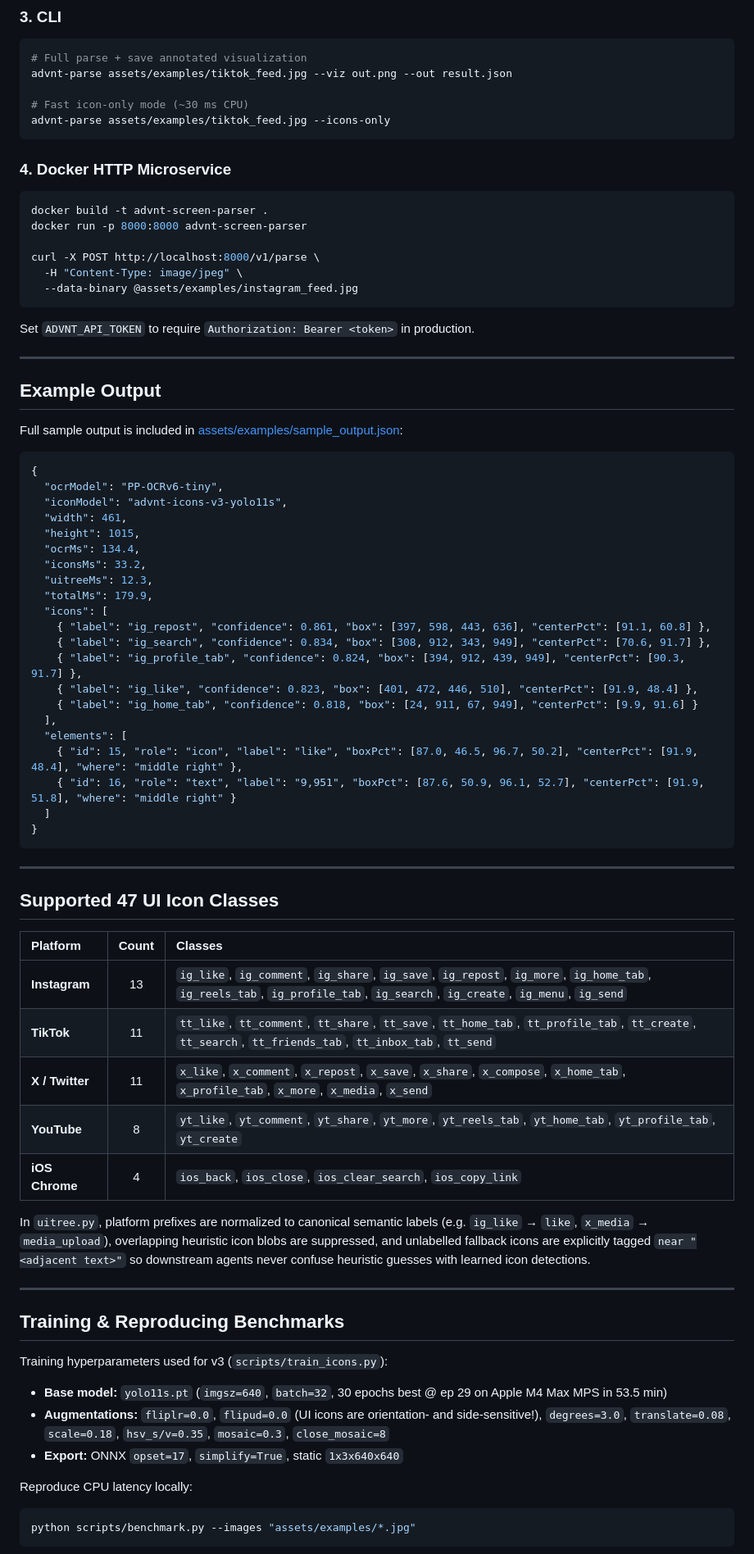
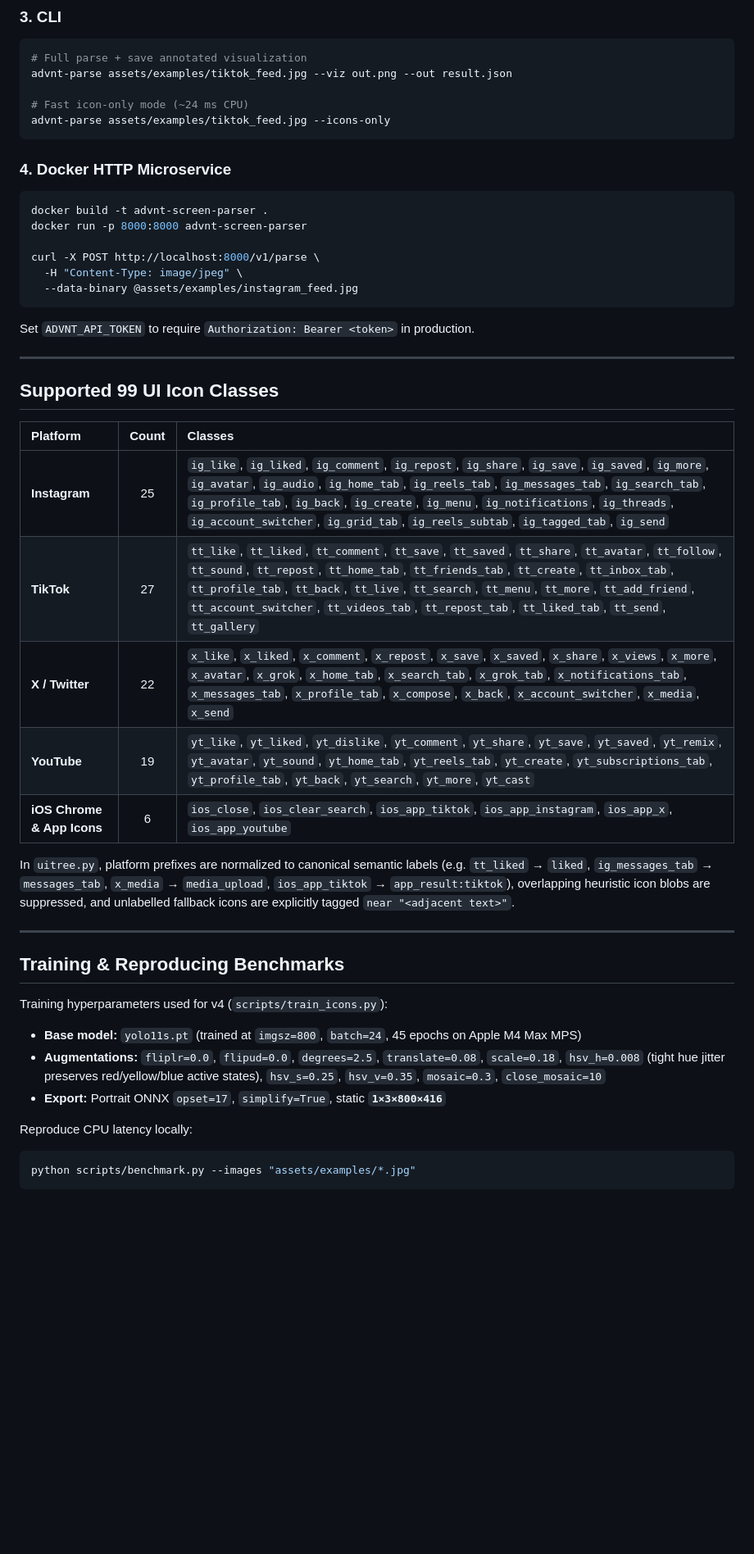
Before and after one commit to arthuryeti/advnt-screen-parser, a Markdown page: README.md, the part around one of its changes. Shown at 82% size. Rendered like a GitHub page; blank space fills up the shorter version.

````diff
--- a/README.md
+++ b/README.md
@@ -115,7 +110,7 @@ for el in result["elements"][:10]:
 # Full parse + save annotated visualization
 advnt-parse assets/examples/tiktok_feed.jpg --viz out.png --out result.json
 
-# Fast icon-only mode (~30 ms CPU)
+# Fast icon-only mode (~24 ms CPU)
 advnt-parse assets/examples/tiktok_feed.jpg --icons-only
 ```
 
@@ -134,56 +129,26 @@ Set `ADVNT_API_TOKEN` to require `Authorization: Bearer <token>` in production.
 
 ---
 
-## Example Output
-
-Full sample output is included in [assets/examples/sample_output.json](assets/examples/sample_output.json):
-
-```json
-{
-  "ocrModel": "PP-OCRv6-tiny",
-  "iconModel": "advnt-icons-v3-yolo11s",
-  "width": 461,
-  "height": 1015,
-  "ocrMs": 134.4,
-  "iconsMs": 33.2,
-  "uitreeMs": 12.3,
-  "totalMs": 179.9,
-  "icons": [
-    { "label": "ig_repost", "confidence": 0.861, "box": [397, 598, 443, 636], "centerPct": [91.1, 60.8] },
-    { "label": "ig_search", "confidence": 0.834, "box": [308, 912, 343, 949], "centerPct": [70.6, 91.7] },
-    { "label": "ig_profile_tab", "confidence": 0.824, "box": [394, 912, 439, 949], "centerPct": [90.3, 91.7] },
-    { "label": "ig_like", "confidence": 0.823, "box": [401, 472, 446, 510], "centerPct": [91.9, 48.4] },
-    { "label": "ig_home_tab", "confidence": 0.818, "box": [24, 911, 67, 949], "centerPct": [9.9, 91.6] }
-  ],
-  "elements": [
-    { "id": 15, "role": "icon", "label": "like", "boxPct": [87.0, 46.5, 96.7, 50.2], "centerPct": [91.9, 48.4], "where": "middle right" },
-    { "id": 16, "role": "text", "label": "9,951", "boxPct": [87.6, 50.9, 96.1, 52.7], "centerPct": [91.9, 51.8], "where": "middle right" }
-  ]
-}
-```
-
----
-
-## Supported 47 UI Icon Classes
+## Supported 99 UI Icon Classes
 
 | Platform | Count | Classes |
 | :--- | :---: | :--- |
-| **Instagram** | 13 | `ig_like`, `ig_comment`, `ig_share`, `ig_save`, `ig_repost`, `ig_more`, `ig_home_tab`, `ig_reels_tab`, `ig_profile_tab`, `ig_search`, `ig_create`, `ig_menu`, `ig_send` |
-| **TikTok** | 11 | `tt_like`, `tt_comment`, `tt_share`, `tt_save`, `tt_home_tab`, `tt_profile_tab`, `tt_create`, `tt_search`, `tt_friends_tab`, `tt_inbox_tab`, `tt_send` |
-| **X / Twitter** | 11 | `x_like`, `x_comment`, `x_repost`, `x_save`, `x_share`, `x_compose`, `x_home_tab`, `x_profile_tab`, `x_more`, `x_media`, `x_send` |
-| **YouTube** | 8 | `yt_like`, `yt_comment`, `yt_share`, `yt_more`, `yt_reels_tab`, `yt_home_tab`, `yt_profile_tab`, `yt_create` |
-| **iOS Chrome** | 4 | `ios_back`, `ios_close`, `ios_clear_search`, `ios_copy_link` |
+| **Instagram** | 25 | `ig_like`, `ig_liked`, `ig_comment`, `ig_repost`, `ig_share`, `ig_save`, `ig_saved`, `ig_more`, `ig_avatar`, `ig_audio`, `ig_home_tab`, `ig_reels_tab`, `ig_messages_tab`, `ig_search_tab`, `ig_profile_tab`, `ig_back`, `ig_create`, `ig_menu`, `ig_notifications`, `ig_threads`, `ig_account_switcher`, `ig_grid_tab`, `ig_reels_subtab`, `ig_tagged_tab`, `ig_send` |
+| **TikTok** | 27 | `tt_like`, `tt_liked`, `tt_comment`, `tt_save`, `tt_saved`, `tt_share`, `tt_avatar`, `tt_follow`, `tt_sound`, `tt_repost`, `tt_home_tab`, `tt_friends_tab`, `tt_create`, `tt_inbox_tab`, `tt_profile_tab`, `tt_back`, `tt_live`, `tt_search`, `tt_menu`, `tt_more`, `tt_add_friend`, `tt_account_switcher`, `tt_videos_tab`, `tt_repost_tab`, `tt_liked_tab`, `tt_send`, `tt_gallery` |
+| **X / Twitter** | 22 | `x_like`, `x_liked`, `x_comment`, `x_repost`, `x_save`, `x_saved`, `x_share`, `x_views`, `x_more`, `x_avatar`, `x_grok`, `x_home_tab`, `x_search_tab`, `x_grok_tab`, `x_notifications_tab`, `x_messages_tab`, `x_profile_tab`, `x_compose`, `x_back`, `x_account_switcher`, `x_media`, `x_send` |
+| **YouTube** | 19 | `yt_like`, `yt_liked`, `yt_dislike`, `yt_comment`, `yt_share`, `yt_save`, `yt_saved`, `yt_remix`, `yt_avatar`, `yt_sound`, `yt_home_tab`, `yt_reels_tab`, `yt_create`, `yt_subscriptions_tab`, `yt_profile_tab`, `yt_back`, `yt_search`, `yt_more`, `yt_cast` |
+| **iOS Chrome & App Icons** | 6 | `ios_close`, `ios_clear_search`, `ios_app_tiktok`, `ios_app_instagram`, `ios_app_x`, `ios_app_youtube` |
 
-In `uitree.py`, platform prefixes are normalized to canonical semantic labels (e.g. `ig_like` → `like`, `x_media` → `media_upload`), overlapping heuristic icon blobs are suppressed, and unlabelled fallback icons are explicitly tagged `near "<adjacent text>"` so downstream agents never confuse heuristic guesses with learned icon detections.
+In `uitree.py`, platform prefixes are normalized to canonical semantic labels (e.g. `tt_liked` → `liked`, `ig_messages_tab` → `messages_tab`, `x_media` → `media_upload`, `ios_app_tiktok` → `app_result:tiktok`), overlapping heuristic icon blobs are suppressed, and unlabelled fallback icons are explicitly tagged `near "<adjacent text>"`.
 
 ---
 
 ## Training & Reproducing Benchmarks
 
-Training hyperparameters used for v3 (`scripts/train_icons.py`):
-- **Base model:** `yolo11s.pt` (`imgsz=640`, `batch=32`, 30 epochs best @ ep 29 on Apple M4 Max MPS in 53.5 min)
-- **Augmentations:** `fliplr=0.0`, `flipud=0.0` (UI icons are orientation- and side-sensitive!), `degrees=3.0`, `translate=0.08`, `scale=0.18`, `hsv_s/v=0.35`, `mosaic=0.3`, `close_mosaic=8`
-- **Export:** ONNX `opset=17`, `simplify=True`, static `1x3x640x640`
+Training hyperparameters used for v4 (`scripts/train_icons.py`):
+- **Base model:** `yolo11s.pt` (trained at `imgsz=800`, `batch=24`, 45 epochs on Apple M4 Max MPS)
+- **Augmentations:** `fliplr=0.0`, `flipud=0.0`, `degrees=2.5`, `translate=0.08`, `scale=0.18`, `hsv_h=0.008` (tight hue jitter preserves red/yellow/blue active states), `hsv_s=0.25`, `hsv_v=0.35`, `mosaic=0.3`, `close_mosaic=10`
+- **Export:** Portrait ONNX `opset=17`, `simplify=True`, static **`1×3×800×416`**
 
 Reproduce CPU latency locally:
 
````
Also changed, not shown: other parts of README.md (+34 -47 lines), assets/benchmark_v1_v4.png (added), assets/examples/annotated_instagram_feed.png, assets/examples/annotated_tiktok_feed.png, assets/examples/annotated_x_feed.png, assets/examples/annotated_youtube_feed.png, 11 other files.
